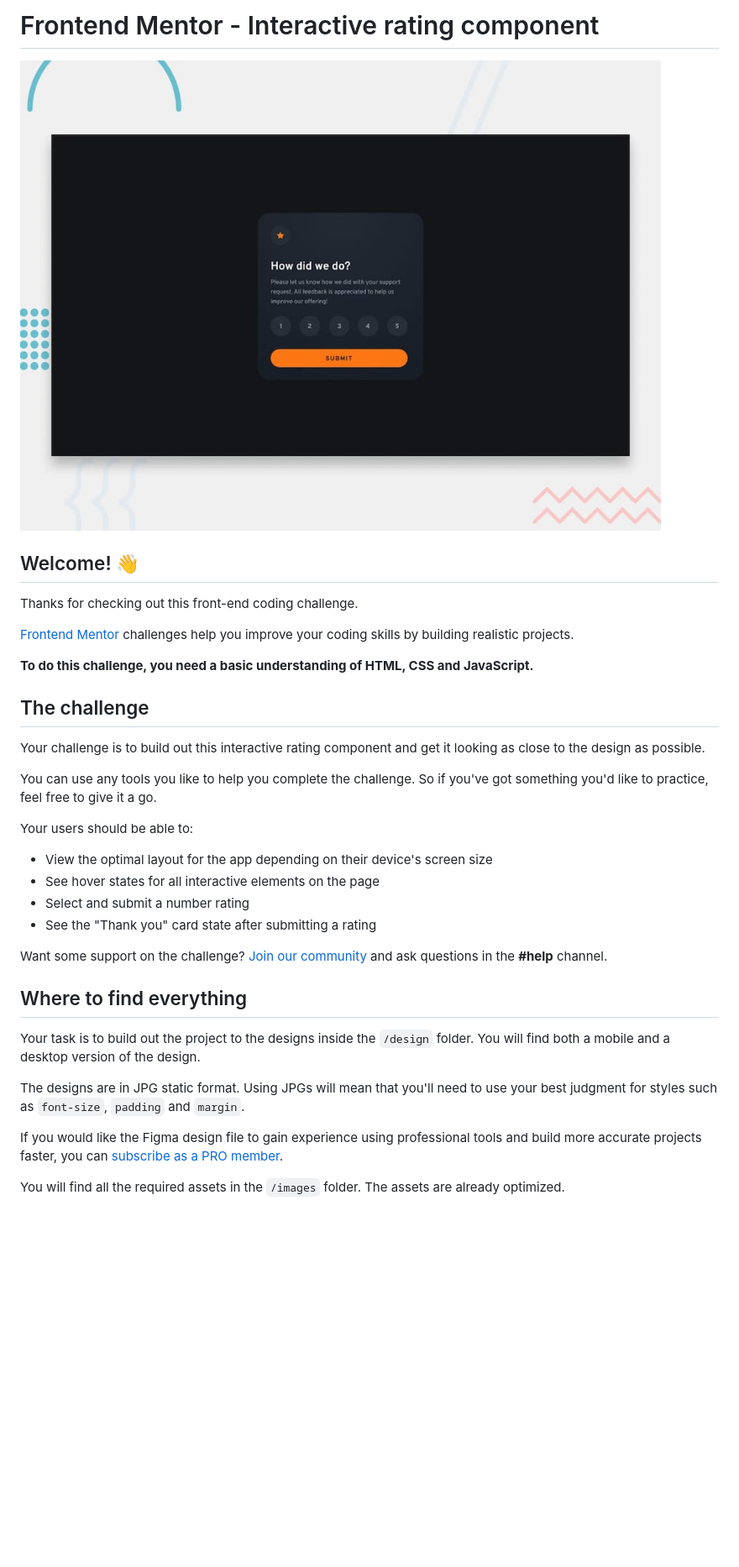
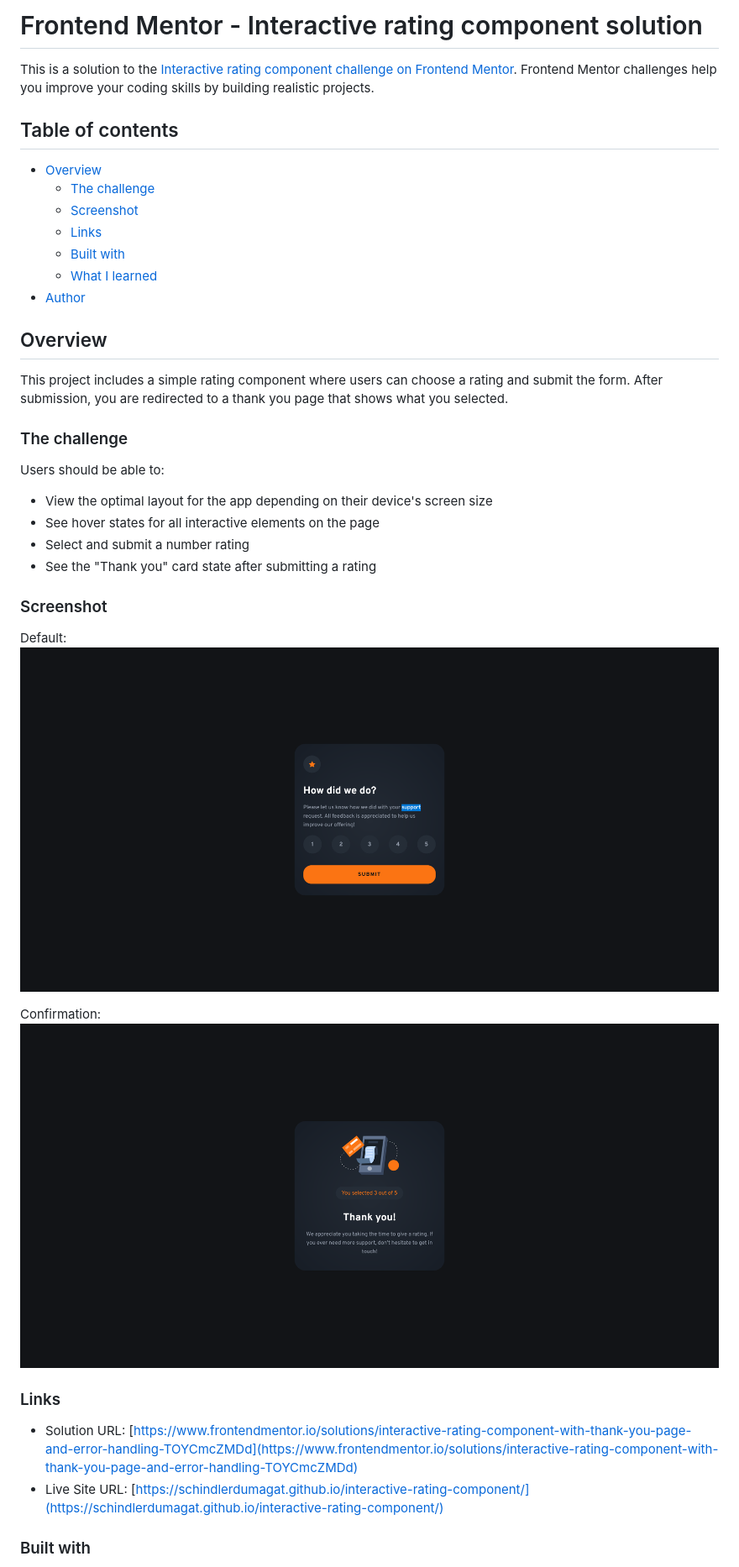
Before and after one commit to schindlerdumagat/interactive-rating-component, a Markdown page: README.md, the part around the change printed below. Shown: that part at 84% size. Drawn GitHub-style; pictures changed too: screenshots/confirmation.png (added), screenshots/default.png (added); blank space fills up the shorter version.

Commit message:
update: readme

```diff
--- a/README.md
+++ b/README.md
@@ -1,37 +1,42 @@
-# Frontend Mentor - Interactive rating component
+# Frontend Mentor - Interactive rating component solution
 
-![Design preview for the Interactive rating component coding challenge](./preview.jpg)
+This is a solution to the [Interactive rating component challenge on Frontend Mentor](https://www.frontendmentor.io/challenges/interactive-rating-component-koxpeBUmI). Frontend Mentor challenges help you improve your coding skills by building realistic projects.
 
-## Welcome! 👋
+## Table of contents
 
-Thanks for checking out this front-end coding challenge.
+- [Overview](#overview)
+  - [The challenge](#the-challenge)
+  - [Screenshot](#screenshot)
+  - [Links](#links)
+  - [Built with](#built-with)
+  - [What I learned](#what-i-learned)
+- [Author](#author)
 
-[Frontend Mentor](https://www.frontendmentor.io) challenges help you improve your coding skills by building realistic projects.
+## Overview
 
-**To do this challenge, you need a basic understanding of HTML, CSS and JavaScript.**
+This project includes a simple rating component where users can choose a rating and submit the form. After submission, you are redirected to a thank you page that shows what you selected.
 
-## The challenge
+### The challenge
 
-Your challenge is to build out this interactive rating component and get it looking as close to the design as possible.
-
-You can use any tools you like to help you complete the challenge. So if you've got something you'd like to practice, feel free to give it a go.
-
-Your users should be able to:
+Users should be able to:
 
 - View the optimal layout for the app depending on their device's screen size
 - See hover states for all interactive elements on the page
 - Select and submit a number rating
 - See the "Thank you" card state after submitting a rating
 
-Want some support on the challenge? [Join our community](https://www.frontendmentor.io/community) and ask questions in the **#help** channel.
+### Screenshot
 
-## Where to find everything
+Default:
+![](./screenshots/default.png)
 
-Your task is to build out the project to the designs inside the `/design` folder. You will find both a mobile and a desktop version of the design.
+Confirmation:
+![](./screenshots/confirmation.png)
 
-The designs are in JPG static format. Using JPGs will mean that you'll need to use your best judgment for styles such as `font-size`, `padding` and `margin`.
+### Links
 
-If you would like the Figma design file to gain experience using professional tools and build more accurate projects faster, you can [subscribe as a PRO member](https://www.frontendmentor.io/pro).
+- Solution URL: [https://www.frontendmentor.io/solutions/interactive-rating-component-with-thank-you-page-and-error-handling-TOYCmcZMDd](https://www.frontendmentor.io/solutions/interactive-rating-component-with-thank-you-page-and-error-handling-TOYCmcZMDd)
+- Live Site URL: [https://schindlerdumagat.github.io/interactive-rating-component/](https://schindlerdumagat.github.io/interactive-rating-component/)
 
-You will find all the required assets in the `/images` folder. The assets are already optimized.
+### Built with
 
```
Also changed, not shown: other parts of README.md (+47 -47 lines), README-template.md (deleted, +0 -113 lines).
